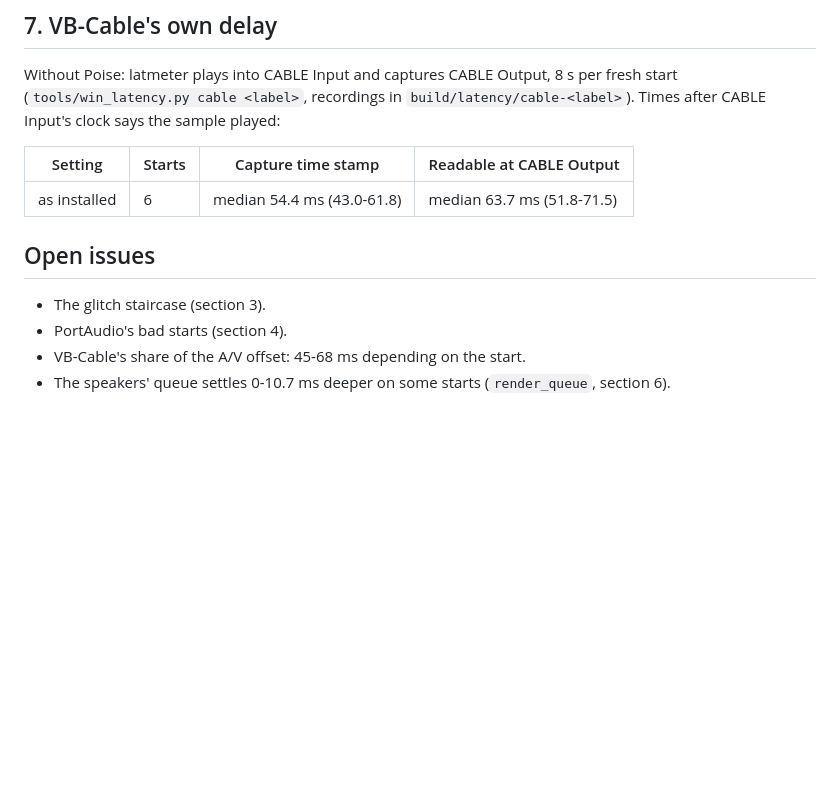
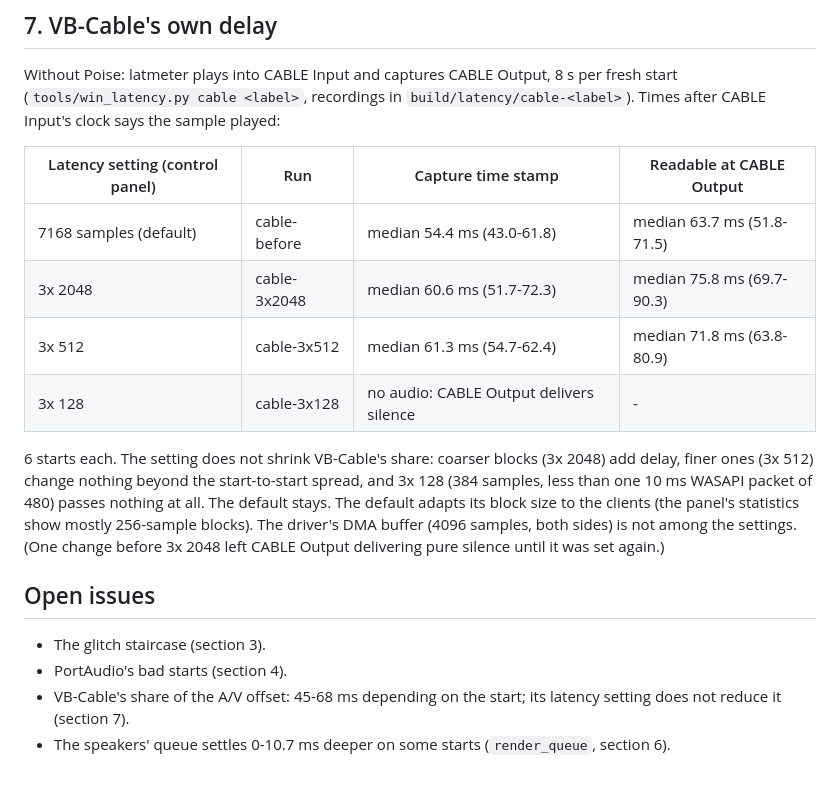
Before and after one commit to chabandou/poise-voice-isolator, a Markdown page: measurements/windows-latency.md, the part around the change. Drawn GitHub-style; blank space fills up the shorter version.

Commit message:
measurements: VB-Cable's latency setting does not cut its delay
Measured without Poise, 6 fresh starts per setting, time until audio is
readable at CABLE Output after CABLE Input's clock: default 7168
samples 63.7 ms, 3x 2048 75.8 ms, 3x 512 71.8 ms; 3x 128 (less than one
10 ms packet) passes only silence. The default stays.

```diff
--- a/measurements/windows-latency.md
+++ b/measurements/windows-latency.md
@@ -213,14 +213,27 @@ Without Poise: latmeter plays into CABLE Input and captures CABLE Output,
 `build/latency/cable-<label>`). Times after CABLE Input's clock says the
 sample played:
 
-| Setting | Starts | Capture time stamp | Readable at CABLE Output |
+| Latency setting (control panel) | Run | Capture time stamp | Readable at CABLE Output |
 |---|---|---|---|
-| as installed | 6 | median 54.4 ms (43.0-61.8) | median 63.7 ms (51.8-71.5) |
+| 7168 samples (default) | cable-before | median 54.4 ms (43.0-61.8) | median 63.7 ms (51.8-71.5) |
+| 3x 2048 | cable-3x2048 | median 60.6 ms (51.7-72.3) | median 75.8 ms (69.7-90.3) |
+| 3x 512 | cable-3x512 | median 61.3 ms (54.7-62.4) | median 71.8 ms (63.8-80.9) |
+| 3x 128 | cable-3x128 | no audio: CABLE Output delivers silence | - |
+
+6 starts each. The setting does not shrink VB-Cable's share: coarser
+blocks (3x 2048) add delay, finer ones (3x 512) change nothing beyond
+the start-to-start spread, and 3x 128 (384 samples, less than one 10 ms
+WASAPI packet of 480) passes nothing at all. The default stays. The default adapts its block size to the
+clients (the panel's statistics show mostly 256-sample blocks). The
+driver's DMA buffer (4096 samples, both sides) is not among the settings.
+(One change before 3x 2048 left CABLE Output delivering pure silence
+until it was set again.)
 
 ## Open issues
 
 - The glitch staircase (section 3).
 - PortAudio's bad starts (section 4).
-- VB-Cable's share of the A/V offset: 45-68 ms depending on the start.
+- VB-Cable's share of the A/V offset: 45-68 ms depending on the start;
+  its latency setting does not reduce it (section 7).
 - The speakers' queue settles 0-10.7 ms deeper on some starts
   (`render_queue`, section 6).
```
